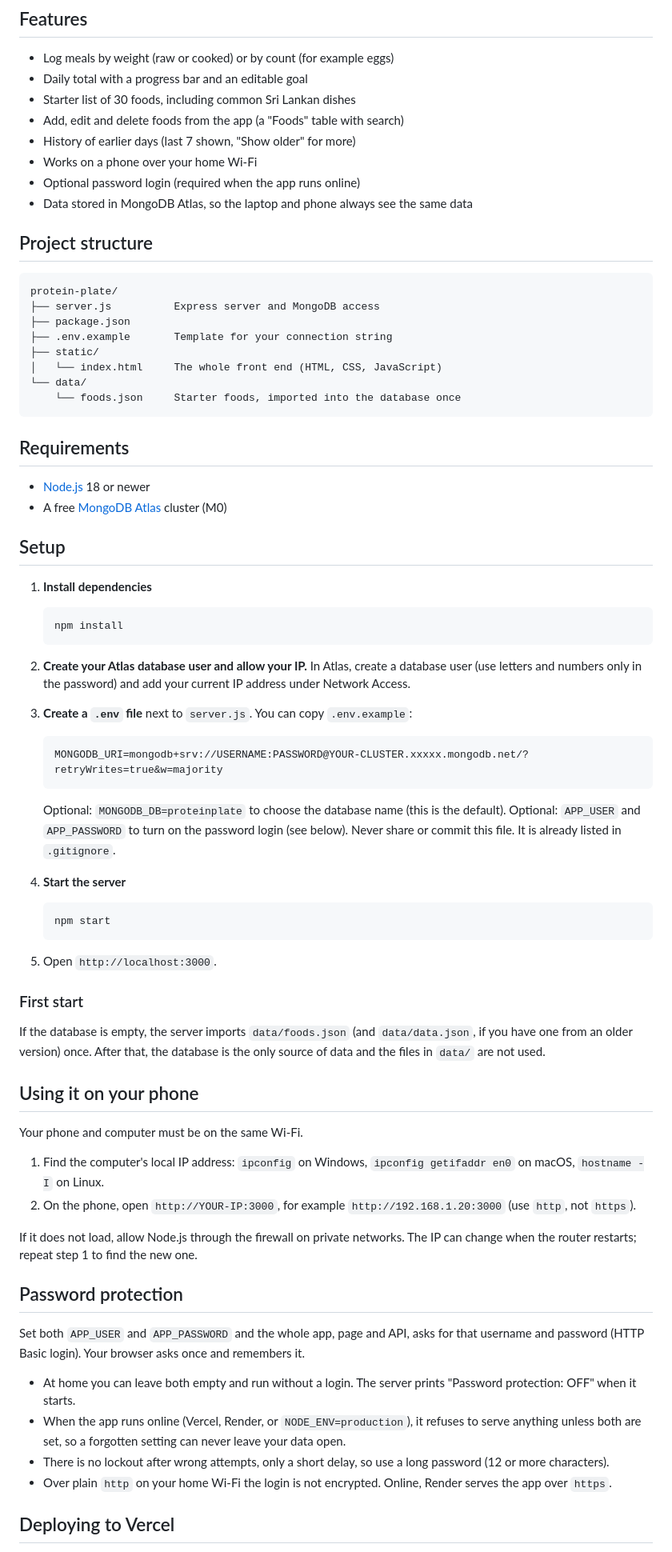
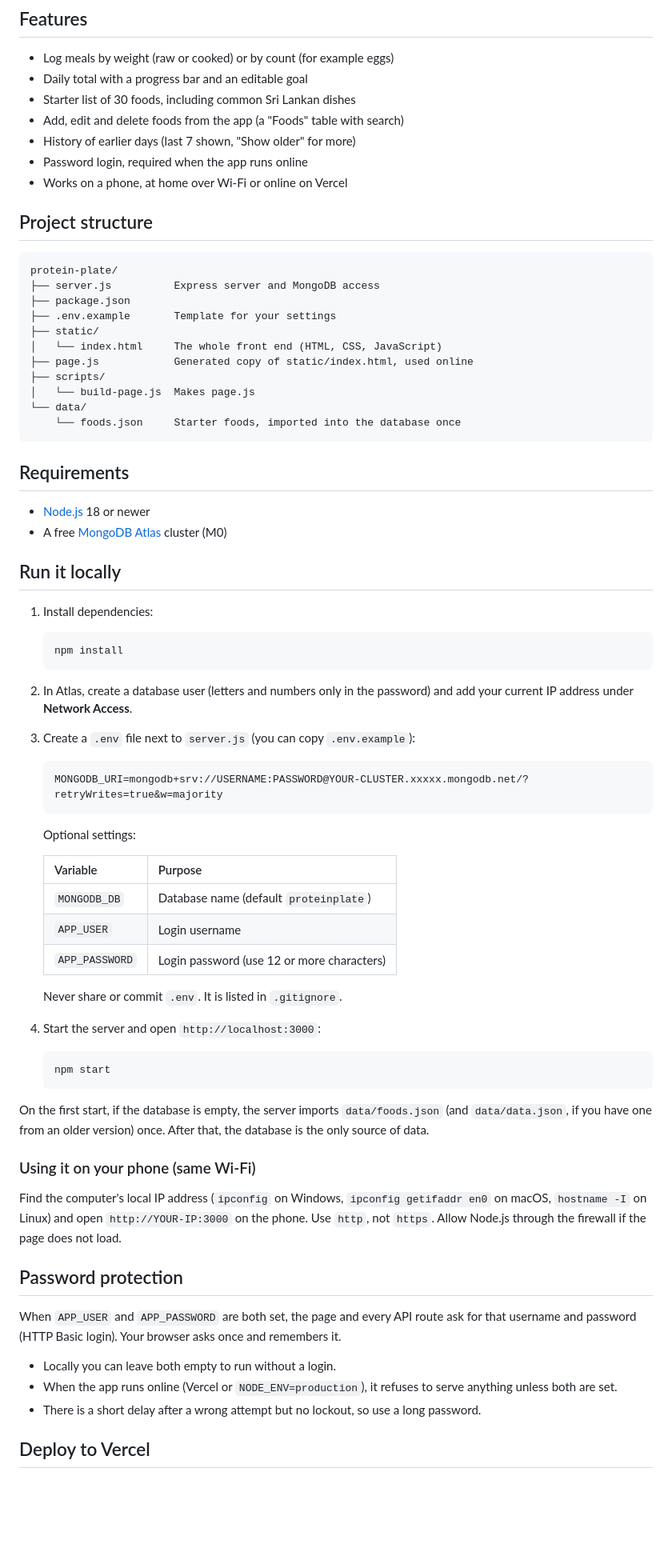
Before and after one commit to UdaraJayawardena/protein-plate, a Markdown page: README.md, the part around one of its changes. Shown at 80% size. Rendered like a GitHub page; blank space fills up the shorter version.

Commit message:
readme-updated

````diff
--- a/README.md
+++ b/README.md
@@ -12,9 +12,8 @@ Built with Node.js, Express and MongoDB Atlas. The front end is a single HTML fi
 - Starter list of 30 foods, including common Sri Lankan dishes
 - Add, edit and delete foods from the app (a "Foods" table with search)
 - History of earlier days (last 7 shown, "Show older" for more)
-- Works on a phone over your home Wi-Fi
-- Optional password login (required when the app runs online)
-- Data stored in MongoDB Atlas, so the laptop and phone always see the same data
+- Password login, required when the app runs online
+- Works on a phone, at home over Wi-Fi or online on Vercel
 
 ## Project structure
 
@@ -22,9 +21,12 @@ Built with Node.js, Express and MongoDB Atlas. The front end is a single HTML fi
 protein-plate/
 ├── server.js          Express server and MongoDB access
 ├── package.json
-├── .env.example       Template for your connection string
+├── .env.example       Template for your settings
 ├── static/
 │   └── index.html     The whole front end (HTML, CSS, JavaScript)
+├── page.js            Generated copy of static/index.html, used online
+├── scripts/
+│   └── build-page.js  Makes page.js
 └── data/
     └── foods.json     Starter foods, imported into the database once
 ```
@@ -34,56 +36,51 @@ protein-plate/
 - [Node.js](https://nodejs.org) 18 or newer
 - A free [MongoDB Atlas](https://www.mongodb.com/cloud/atlas) cluster (M0)
 
-## Setup
+## Run it locally
 
-1. **Install dependencies**
+1. Install dependencies:
 
    ```
    npm install
    ```
 
-2. **Create your Atlas database user and allow your IP.**
-   In Atlas, create a database user (use letters and numbers only in the password) and add your current IP address under Network Access.
+2. In Atlas, create a database user (letters and numbers only in the password) and add your current IP address under **Network Access**.
 
-3. **Create a `.env` file** next to `server.js`. You can copy `.env.example`:
+3. Create a `.env` file next to `server.js` (you can copy `.env.example`):
 
    ```
    MONGODB_URI=mongodb+srv://USERNAME:PASSWORD@YOUR-CLUSTER.xxxxx.mongodb.net/?retryWrites=true&w=majority
    ```
 
-   Optional: `MONGODB_DB=proteinplate` to choose the database name (this is the default).
-   Optional: `APP_USER` and `APP_PASSWORD` to turn on the password login (see below).
-   Never share or commit this file. It is already listed in `.gitignore`.
+   Optional settings:
 
-4. **Start the server**
+   | Variable        | Purpose                                                  |
+   | --------------- | -------------------------------------------------------- |
+   | `MONGODB_DB`    | Database name (default `proteinplate`)                   |
+   | `APP_USER`      | Login username                                           |
+   | `APP_PASSWORD`  | Login password (use 12 or more characters)               |
+
+   Never share or commit `.env`. It is listed in `.gitignore`.
+
+4. Start the server and open `http://localhost:3000`:
 
    ```
    npm start
    ```
 
-5. Open `http://localhost:3000`.
+On the first start, if the database is empty, the server imports `data/foods.json` (and `data/data.json`, if you have one from an older version) once. After that, the database is the only source of data.
 
-### First start
+### Using it on your phone (same Wi-Fi)
 
-If the database is empty, the server imports `data/foods.json` (and `data/data.json`, if you have one from an older version) once. After that, the database is the only source of data and the files in `data/` are not used.
-
-## Using it on your phone
-
-Your phone and computer must be on the same Wi-Fi.
-
-1. Find the computer's local IP address: `ipconfig` on Windows, `ipconfig getifaddr en0` on macOS, `hostname -I` on Linux.
-2. On the phone, open `http://YOUR-IP:3000`, for example `http://192.168.1.20:3000` (use `http`, not `https`).
-
-If it does not load, allow Node.js through the firewall on private networks. The IP can change when the router restarts; repeat step 1 to find the new one.
+Find the computer's local IP address (`ipconfig` on Windows, `ipconfig getifaddr en0` on macOS, `hostname -I` on Linux) and open `http://YOUR-IP:3000` on the phone. Use `http`, not `https`. Allow Node.js through the firewall if the page does not load.
 
 ## Password protection
 
-Set both `APP_USER` and `APP_PASSWORD` and the whole app, page and API, asks for that username and password (HTTP Basic login). Your browser asks once and remembers it.
+When `APP_USER` and `APP_PASSWORD` are both set, the page and every API route ask for that username and password (HTTP Basic login). Your browser asks once and remembers it.
 
-- At home you can leave both empty and run without a login. The server prints "Password protection: OFF" when it starts.
-- When the app runs online (Vercel, Render, or `NODE_ENV=production`), it refuses to serve anything unless both are set, so a forgotten setting can never leave your data open.
-- There is no lockout after wrong attempts, only a short delay, so use a long password (12 or more characters).
-- Over plain `http` on your home Wi-Fi the login is not encrypted. Online, Render serves the app over `https`.
+- Locally you can leave both empty to run without a login.
+- When the app runs online (Vercel or `NODE_ENV=production`), it refuses to serve anything unless both are set.
+- There is a short delay after a wrong attempt but no lockout, so use a long password.
 
-## Deploying to Vercel
+## Deploy to Vercel
 
````
Also changed, not shown: other parts of README.md (+19 -39 lines).
